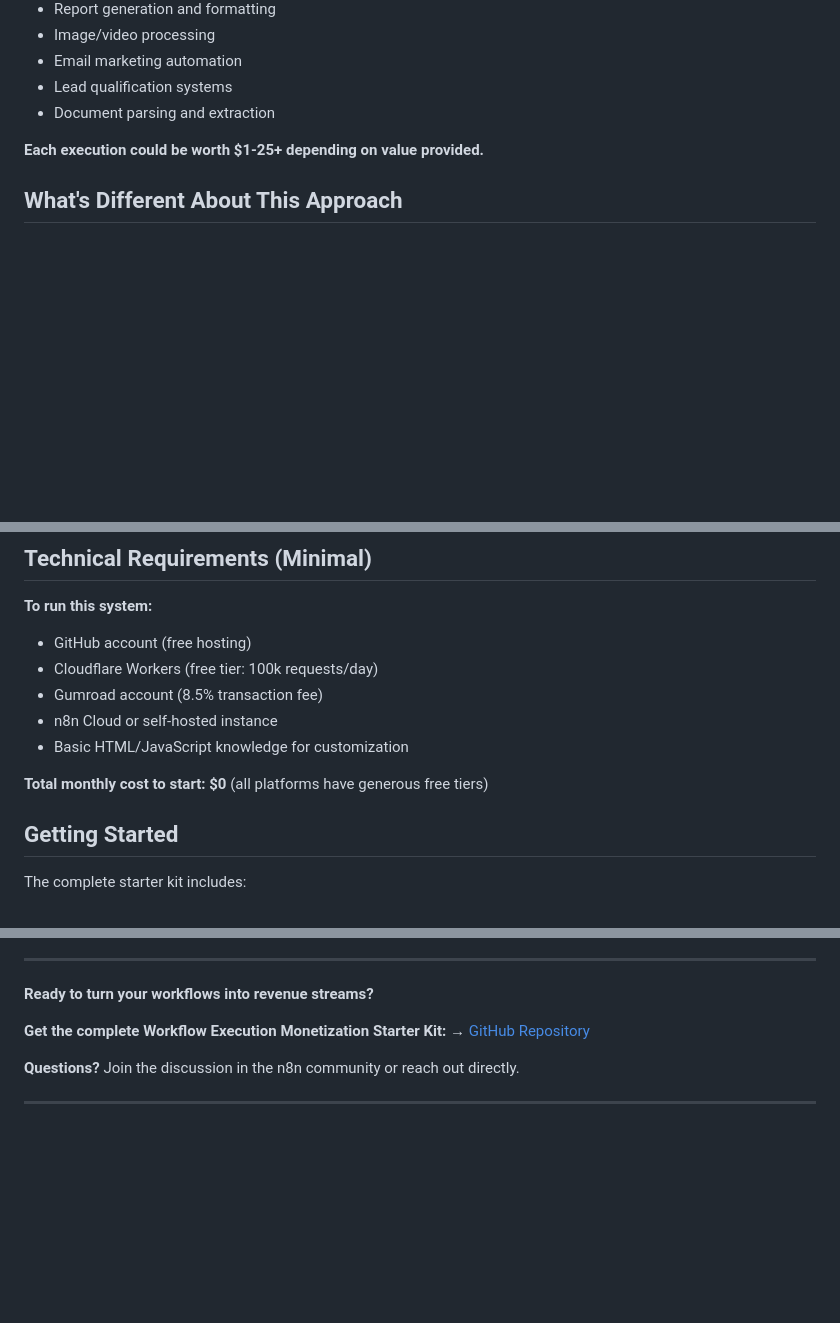
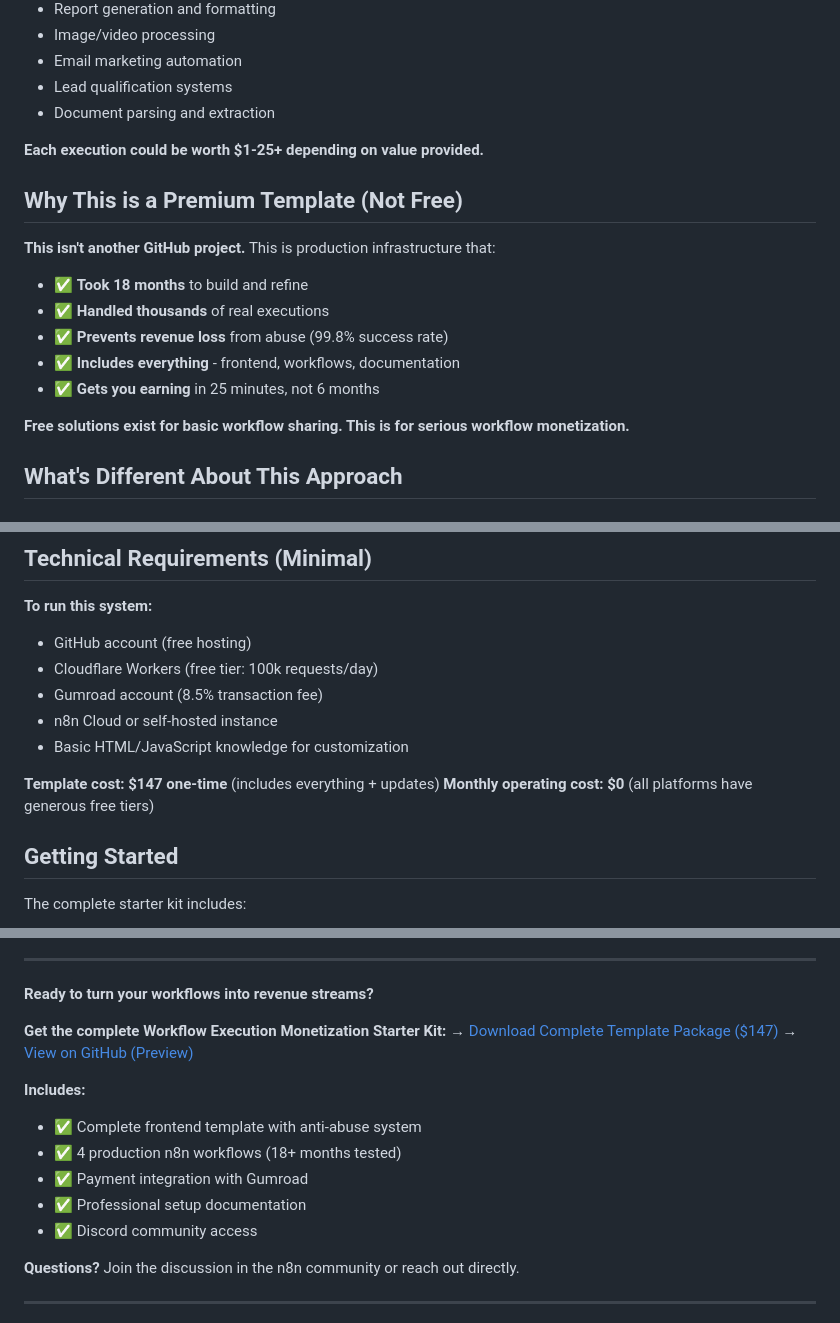
Before and after one commit to JOLT-dailyAi/workflow-execution-monetization-starter-kit, a Markdown page: BLOG-monetize-workflows-sell-executions-not-templates.md, 3 parts joined by grey strips. GitHub-like rendering; blank space fills up the shorter version.

Commit message:
Enhance blog post on monetizing workflows
Updated the document to clarify the premium nature of the template and its benefits, including pricing and features.

```diff
--- a/BLOG-monetize-workflows-sell-executions-not-templates.md
+++ b/BLOG-monetize-workflows-sell-executions-not-templates.md
@@ -116,6 +116,17 @@ The workflow execution economy is huge and mostly untapped. Most creators are st
 
 **Each execution could be worth $1-25+ depending on value provided.**
 
+## Why This is a Premium Template (Not Free)
+
+**This isn't another GitHub project.** This is production infrastructure that:
+- ✅ **Took 18 months** to build and refine
+- ✅ **Handled thousands** of real executions
+- ✅ **Prevents revenue loss** from abuse (99.8% success rate)
+- ✅ **Includes everything** - frontend, workflows, documentation
+- ✅ **Gets you earning** in 25 minutes, not 6 months
+
+**Free solutions exist for basic workflow sharing. This is for serious workflow monetization.**
+
 ## What's Different About This Approach
 
 ### **vs. Selling Templates:**
@@ -187,7 +198,8 @@ The workflow execution economy is huge and mostly untapped. Most creators are st
 - n8n Cloud or self-hosted instance
 - Basic HTML/JavaScript knowledge for customization
 
-**Total monthly cost to start: $0** (all platforms have generous free tiers)
+**Template cost: $147 one-time** (includes everything + updates)
+**Monthly operating cost: $0** (all platforms have generous free tiers)
 
 ## Getting Started
 
@@ -218,7 +230,16 @@ The workflow execution economy is just getting started. Most valuable automation
 **Ready to turn your workflows into revenue streams?**
 
 **Get the complete Workflow Execution Monetization Starter Kit:**
-→ [GitHub Repository](https://github.com/JOLT-dailyAi/workflow-execution-monetization-starter-kit)
+→ [Download Complete Template Package ($147)](YOUR_GUMROAD_LINK)
+→ [View on GitHub (Preview)](https://github.com/JOLT-dailyAi/workflow-execution-monetization-starter-kit)
+
+**Includes:**
+- ✅ Complete frontend template with anti-abuse system
+- ✅ 4 production n8n workflows (18+ months tested)
+- ✅ Payment integration with Gumroad
+- ✅ Professional setup documentation
+- ✅ Discord community access
+
 
 **Questions?** Join the discussion in the n8n community or reach out directly.
 
```
